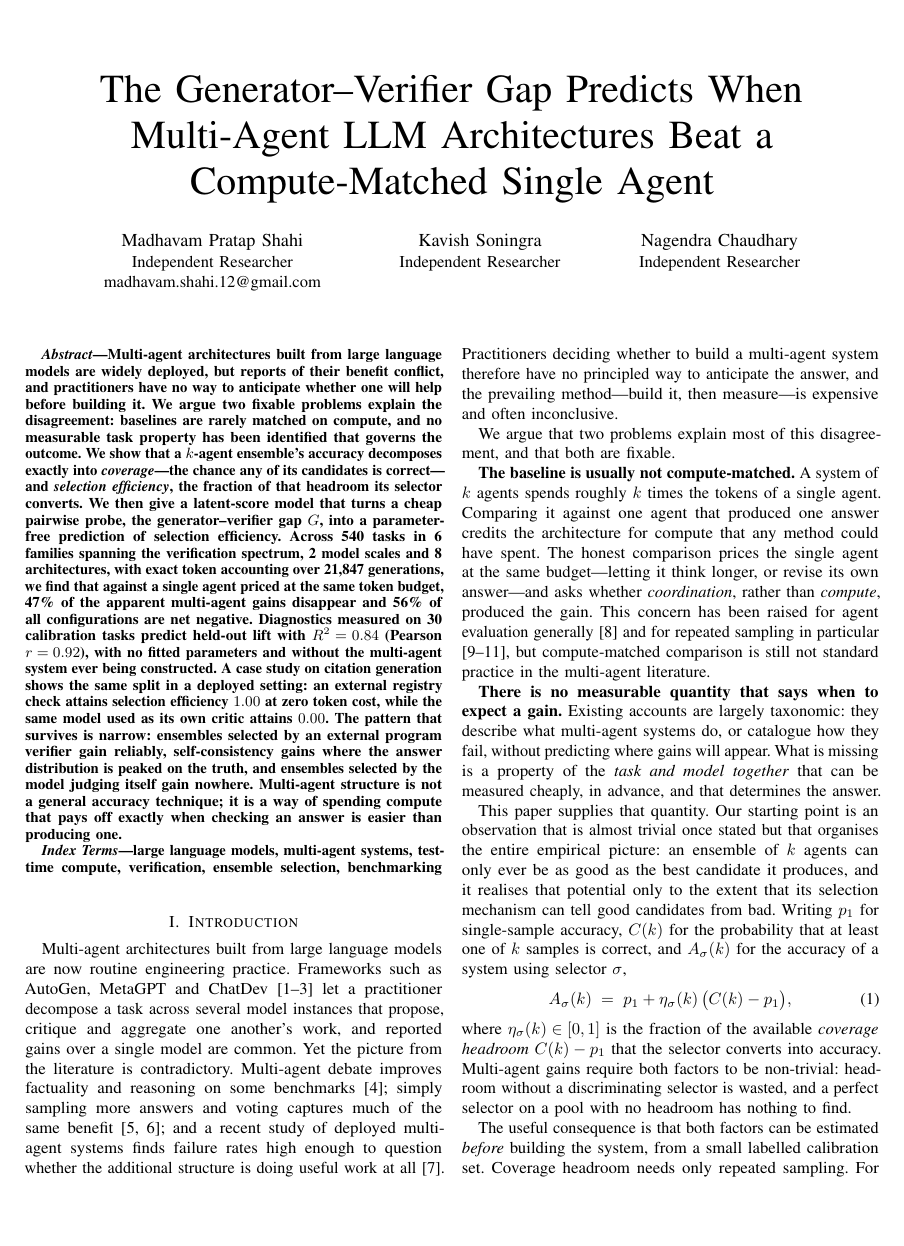
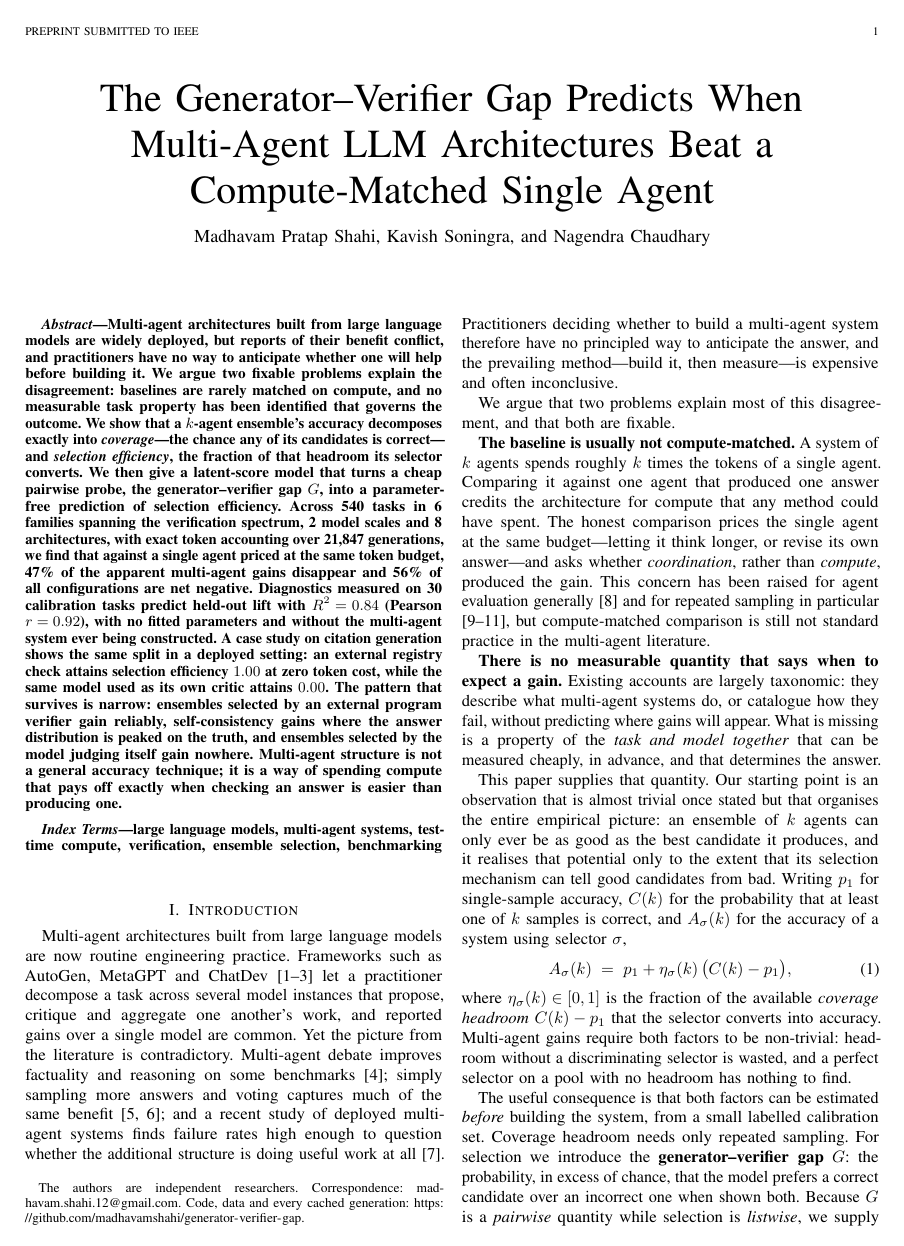
Before and after one commit to madhavamshahi/generator-verifier-gap, a LaTeX paper (paper/main_ieee.tex, which reads paper/title.tex): page 1 of 12. Compiled offline with pdfLaTeX.

Commit message:
One IEEE source for both submission routes
main_ieee.tex now reads its own class option. [journal], the new default,
produces the IEEE Access / Transactions layout: journal byline with the
correspondence and repository footnote, running head, appendix bound in,
12 pages. [conference] restores the proceedings byline and leaves the
appendix to supplement_ieee.tex, since proceedings cap at 8-10 pages.

Three switches sit at the top of the file: \anontrue for a double-blind
copy, \withappendixtrue/false to override the per-route default, and
\pubidtrue with \pubidstring for the camera-ready copyright footer. All of
them were compiled and inspected rather than assumed.

title.tex joins abstract.tex as shared source, so the three documents cannot
drift apart in what they claim to be.

Measured, for the record: the body is 11 pages plus one of references, and
moving three figures out buys a single page. An 8-page conference limit
therefore needs prose cut, not a different template.

Co-Authored-By: Claude Opus 5 (1M context) <noreply@anthropic.com>

```diff
--- a/paper/main_ieee.tex
+++ b/paper/main_ieee.tex
@@ -1,22 +1,53 @@
 % ---------------------------------------------------------------------------
 % IEEE build.  Same sections, tables, figures and numbers as main.tex.
-%   conference proceedings : \documentclass[conference]{IEEEtran}
-%   IEEE journal/transactions : \documentclass[journal]{IEEEtran}
-%   double-blind review copy  : add the "peerreview" option and see the
-%                               \author block below
+% Change one word on the \documentclass line to pick the route:
+%   [journal]    IEEE Access / Transactions submission.  No page limit, so the
+%                appendix binds into the paper and the author block becomes a
+%                journal byline.  This is the default.
+%   [conference] IEEE conference proceedings.  Two-column byline, and the
+%                appendix ships separately as supplement_ieee.tex because
+%                conference tracks cap at 8-10 pages.
 % Compile: pdflatex main_ieee -> bibtex main_ieee -> pdflatex x2
 % ---------------------------------------------------------------------------
-\documentclass[conference]{IEEEtran}
+\documentclass[journal]{IEEEtran}
+
+% --- submission switches ---------------------------------------------------
+% Double-blind review copy: hides the author block.
+\newif\ifanon            \anonfalse
+% Bind the appendix into the paper instead of shipping it as the supplement.
+% Defaults to on for journals and off for conferences, where it would eat into
+% the page limit; override either way by setting it after this line.
+\newif\ifwithappendix
+\ifCLASSOPTIONconference \withappendixfalse \else \withappendixtrue \fi
+% Camera-ready copyright footer.  The venue issues the string; paste it into
+% \pubidstring and flip this to \pubidtrue.
+\newif\ifpubid           \pubidfalse
+\newcommand{\pubidstring}{%
+  979-8-XXXX-XXXX-X/26/\$31.00~\copyright~2026 IEEE}
+
 \input{preamble_ieee}
+\input{title}
 \input{numbers}
+
+\ifpubid
+  \IEEEoverridecommandlockouts
+  \IEEEpubid{\makebox[\columnwidth]{\pubidstring\hfill}%
+    \hspace{\columnsep}\makebox[\columnwidth]{}}
+\fi
 
 \begin{document}
 
-\title{The Generator--Verifier Gap Predicts When Multi-Agent LLM
-Architectures Beat a Compute-Matched Single Agent}
+\title{\papertitle}
 
-% For a double-blind submission replace this whole block with
-%   \author{Anonymous Authors}
+\ifanon
+  \ifCLASSOPTIONconference
+    \author{\IEEEauthorblockN{Anonymous Submission}
+    \IEEEauthorblockA{Paper ID \#XXXX}}
+  \else
+    \author{Anonymous Submission}
+  \fi
+\else
+  \ifCLASSOPTIONconference
     \author{%
     \IEEEauthorblockN{Madhavam Pratap Shahi}
     \IEEEauthorblockA{Independent Researcher\\
@@ -28,6 +59,15 @@ madhavam.shahi.12@gmail.com}
     \IEEEauthorblockN{Nagendra Chaudhary}
     \IEEEauthorblockA{Independent Researcher}
     }
+  \else
+    \author{Madhavam Pratap Shahi, Kavish Soningra, and Nagendra Chaudhary%
+    \thanks{The authors are independent researchers. Correspondence:
+    madhavam.shahi.12@gmail.com. Code, data and every cached generation:
+    \url{https://github.com/madhavamshahi/generator-verifier-gap}.}}
+    \markboth{Preprint submitted to IEEE}{Shahi \MakeLowercase{\textit{et al.}}:
+    The Generator--Verifier Gap}
+  \fi
+\fi
 
 \maketitle
 
--- /dev/null
+++ b/paper/title.tex
@@ -0,0 +1,3 @@
+% Shared by main.tex, main_ieee.tex and supplement_ieee.tex.
+\newcommand{\papertitle}{The Generator--Verifier Gap Predicts When
+Multi-Agent LLM Architectures Beat a Compute-Matched Single Agent}
```
Also changed, not shown: paper/main.tex (+2 -2 lines), paper/supplement_ieee.tex (added, +47 -0 lines), README.md, paper/main_ieee.pdf, paper/supplement_ieee.pdf (added), paper/main_ieee.tex (12 more changed lines). Lines whose indentation alone changed are shown as unchanged.
